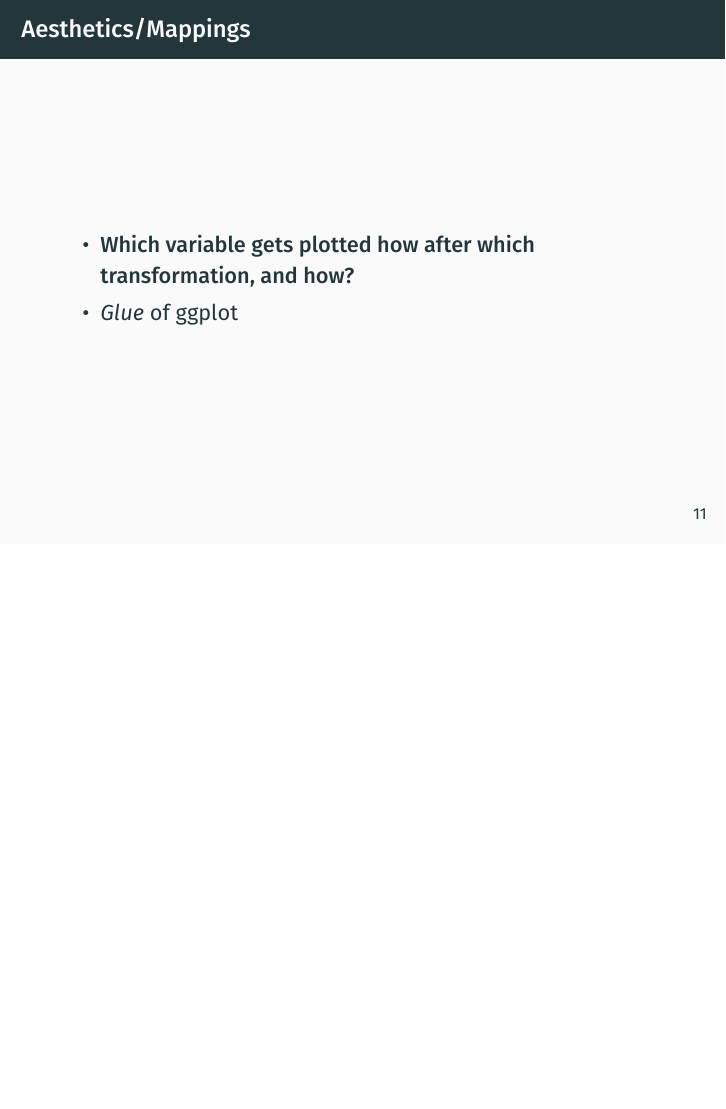
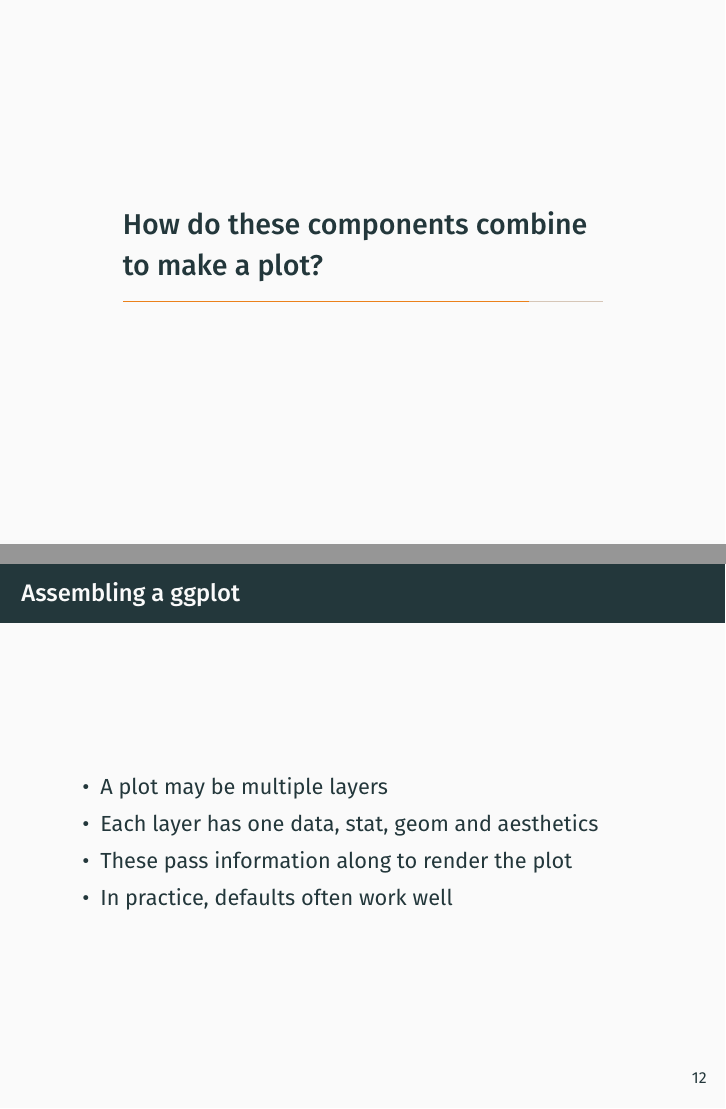
Before and after one commit to lrauschning/datavis-workshop, LaTeX slides (intropres.tex): page 22 of 22 before the commit and pages 23 and 25 of 26 after it, the two joined at a grey line, the shorter picture padded with empty space. Compiled offline with XeLaTeX.

Commit message:
finish intropres

```diff
--- a/intropres.tex
+++ b/intropres.tex
@@ -198,7 +198,27 @@
 	\end{itemize}
 \end{frame}
 
+\section*{How do these components combine to make a plot?}
 
+\begin{frame}{Assembling a ggplot}
+	\begin{itemize}
+		\item A plot may be multiple layers
+		\item Each layer has one data, stat, geom and aesthetics
+		\item These pass information along to render the plot
+			\pause
+		\item In practice, defaults often work well
+	\end{itemize}
+\end{frame}
+
+\begin{frame}
+	\Large \bf
+	Let's have a look at how this looks like in some plots!\\[2\baselineskip]
+	\centering
+	\includegraphics[width=.3\linewidth]{./qr-worksheet1.png}
+	%\includegraphics[width=.3\linewidth]{./qr-worksheet1.png}
+	%\hfill\\
+
+\end{frame}
 
 
 \end{document}
```
